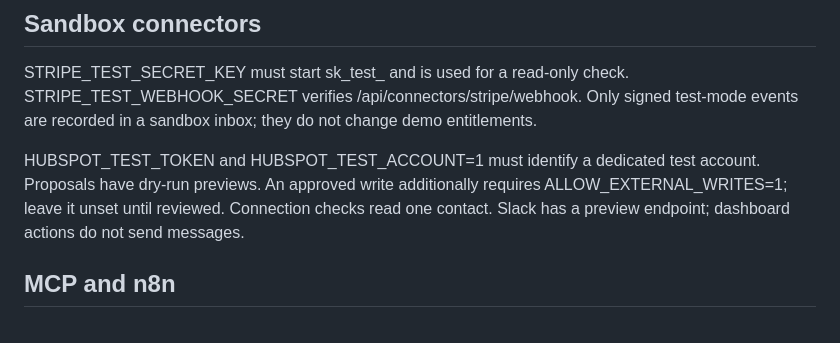
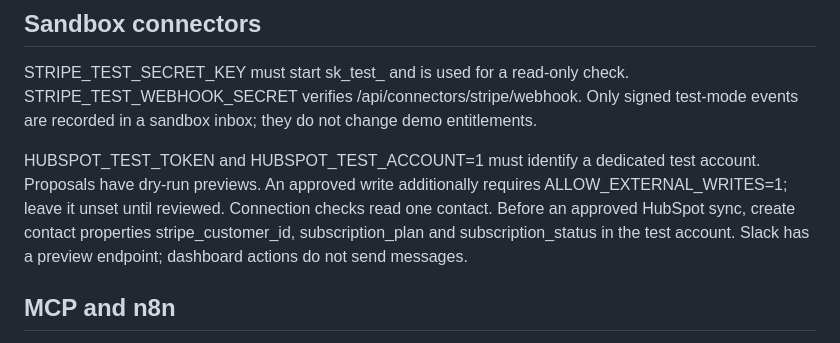
Before and after one commit to rachitr200/martell-automation-suite, a Markdown page: 09-dashboard/PLATFORM_SETUP.md, the part around the change. Drawn GitHub-style.

Commit message:
Document required HubSpot test-account contact properties

```diff
--- a/09-dashboard/PLATFORM_SETUP.md
+++ b/09-dashboard/PLATFORM_SETUP.md
@@ -37,7 +37,7 @@ Optional pgvector: the database owner runs pgvector.sql before setting PGVECTOR_
 
 STRIPE_TEST_SECRET_KEY must start sk_test_ and is used for a read-only check. STRIPE_TEST_WEBHOOK_SECRET verifies /api/connectors/stripe/webhook. Only signed test-mode events are recorded in a sandbox inbox; they do not change demo entitlements.
 
-HUBSPOT_TEST_TOKEN and HUBSPOT_TEST_ACCOUNT=1 must identify a dedicated test account. Proposals have dry-run previews. An approved write additionally requires ALLOW_EXTERNAL_WRITES=1; leave it unset until reviewed. Connection checks read one contact. Slack has a preview endpoint; dashboard actions do not send messages.
+HUBSPOT_TEST_TOKEN and HUBSPOT_TEST_ACCOUNT=1 must identify a dedicated test account. Proposals have dry-run previews. An approved write additionally requires ALLOW_EXTERNAL_WRITES=1; leave it unset until reviewed. Connection checks read one contact. Before an approved HubSpot sync, create contact properties stripe_customer_id, subscription_plan and subscription_status in the test account. Slack has a preview endpoint; dashboard actions do not send messages.
 
 ## MCP and n8n
 
```
